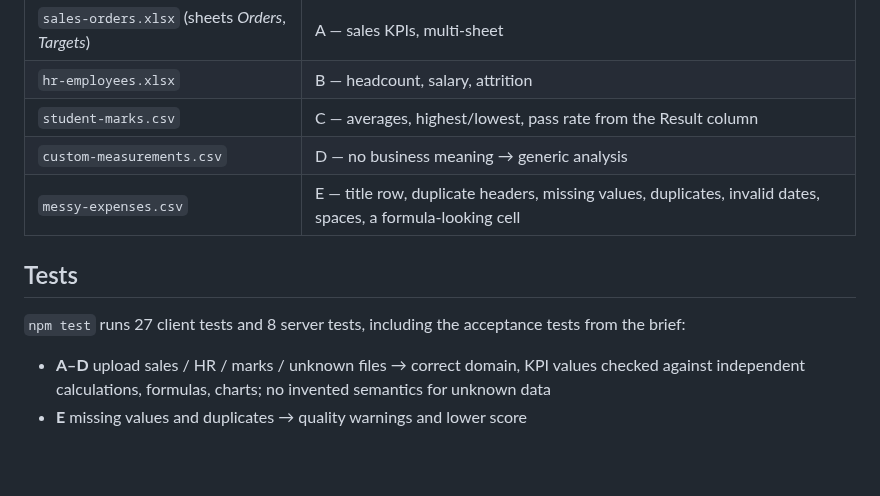
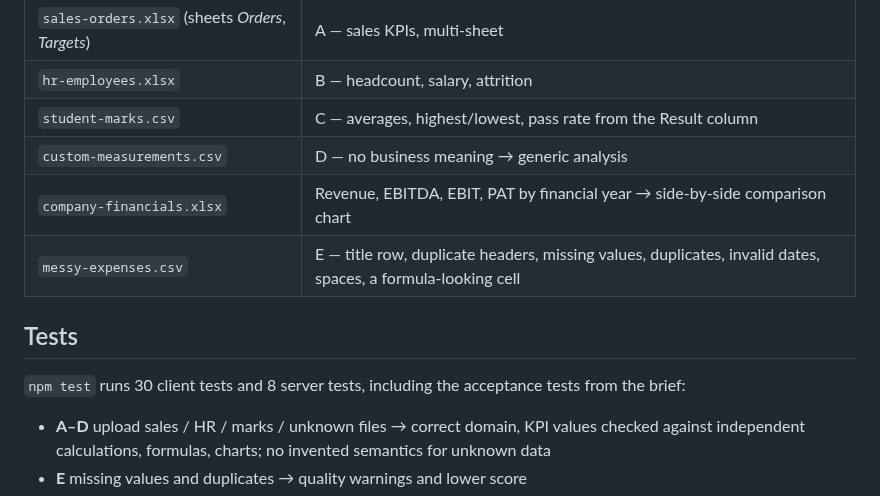
Before and after one commit to Abhi-ingole/smart-mis, a Markdown page: README.md, the part around one of its changes. Drawn GitHub-style; blank space fills up the shorter version.

```diff
--- a/README.md
+++ b/README.md
@@ -86,11 +94,12 @@ In [`samples/`](samples/) — also used by **Explore demo** and the tests:
 | `hr-employees.xlsx` | B — headcount, salary, attrition |
 | `student-marks.csv` | C — averages, highest/lowest, pass rate from the Result column |
 | `custom-measurements.csv` | D — no business meaning → generic analysis |
+| `company-financials.xlsx` | Revenue, EBITDA, EBIT, PAT by financial year → side-by-side comparison chart |
 | `messy-expenses.csv` | E — title row, duplicate headers, missing values, duplicates, invalid dates, spaces, a formula-looking cell |
 
 ## Tests
 
-`npm test` runs 27 client tests and 8 server tests, including the acceptance tests from the brief:
+`npm test` runs 30 client tests and 8 server tests, including the acceptance tests from the brief:
 
 - **A–D** upload sales / HR / marks / unknown files → correct domain, KPI values checked against independent calculations, formulas, charts; no invented semantics for unknown data
 - **E** missing values and duplicates → quality warnings and lower score
```
Also changed, not shown: other parts of README.md (+9 -1 lines), docs/screenshots/chart-switcher.png (added), docs/screenshots/dashboard.png, docs/screenshots/financials-dashboard.png (added), 15 other files.
